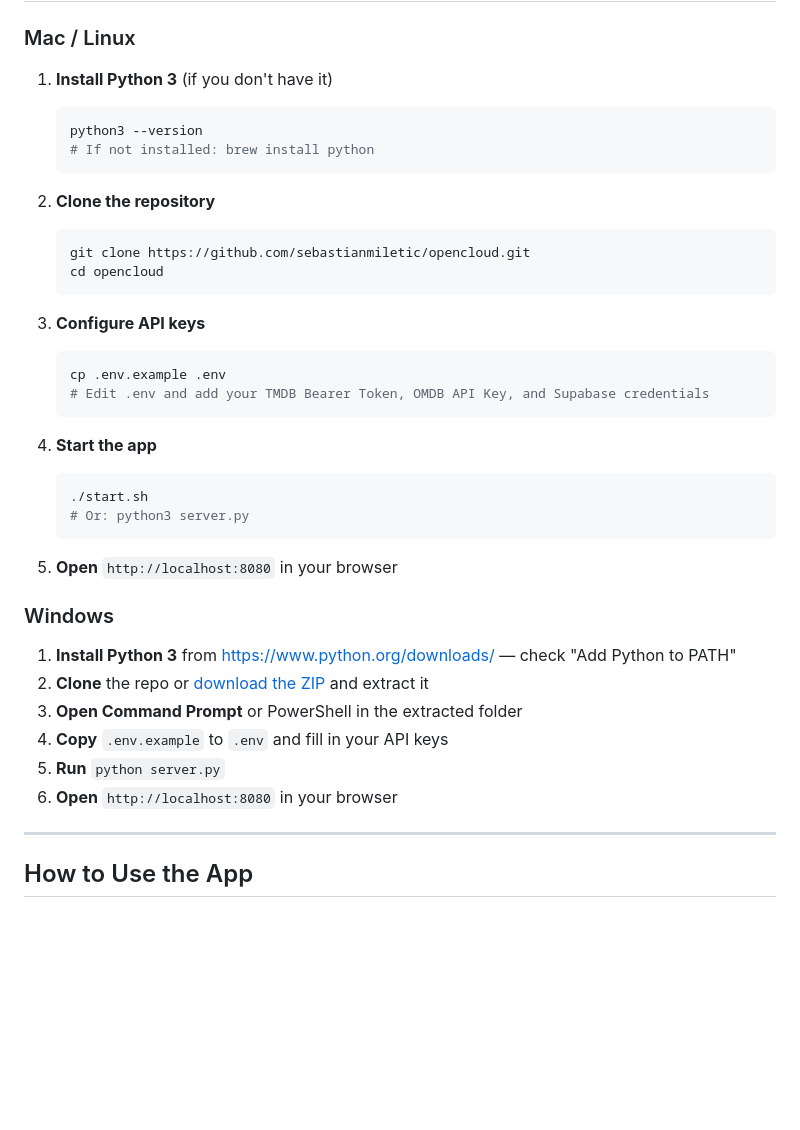
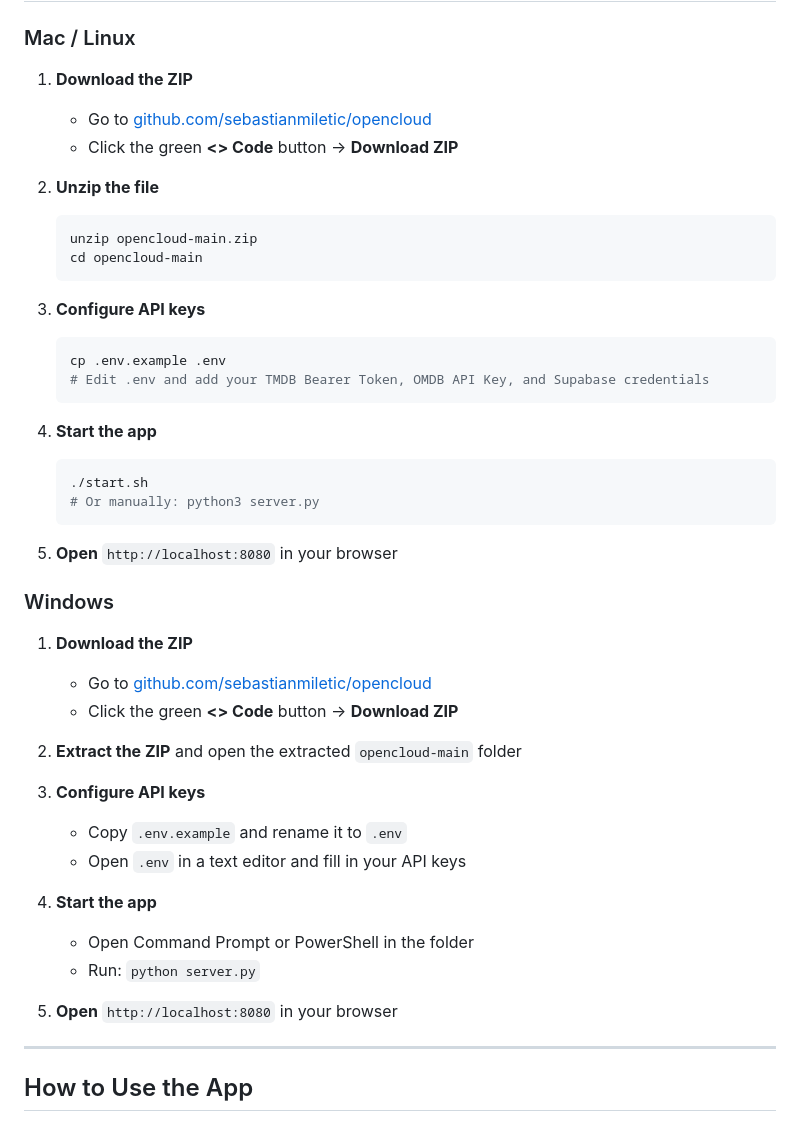
Before and after one commit to sebastianmiletic/opencloud, a Markdown page: README.md, the part around the change. Rendered like a GitHub page; blank space fills up the shorter version.

Commit message:
docs: update README to use ZIP download instead of git clone

````diff
--- a/README.md
+++ b/README.md
@@ -8,16 +8,14 @@ A black-and-white themed streaming tracker web app with TMDB/OMDB integration, i
 
 ### Mac / Linux
 
-1. **Install Python 3** (if you don't have it)
+1. **Download the ZIP**
+   - Go to [github.com/sebastianmiletic/opencloud](https://github.com/sebastianmiletic/opencloud)
+   - Click the green **<> Code** button → **Download ZIP**
+
+2. **Unzip the file**
    ```bash
-   python3 --version
-   # If not installed: brew install python
-   ```
-
-2. **Clone the repository**
-   ```bash
-   git clone https://github.com/sebastianmiletic/opencloud.git
-   cd opencloud
+   unzip opencloud-main.zip
+   cd opencloud-main
    ```
 
 3. **Configure API keys**
@@ -29,19 +27,28 @@ A black-and-white themed streaming tracker web app with TMDB/OMDB integration, i
 4. **Start the app**
    ```bash
    ./start.sh
-   # Or: python3 server.py
+   # Or manually: python3 server.py
    ```
 
 5. **Open** `http://localhost:8080` in your browser
 
 ### Windows
 
-1. **Install Python 3** from [https://www.python.org/downloads/](https://www.python.org/downloads/) — check "Add Python to PATH"
-2. **Clone** the repo or [download the ZIP](https://github.com/sebastianmiletic/opencloud/archive/refs/heads/main.zip) and extract it
-3. **Open Command Prompt** or PowerShell in the extracted folder
-4. **Copy** `.env.example` to `.env` and fill in your API keys
-5. **Run** `python server.py`
-6. **Open** `http://localhost:8080` in your browser
+1. **Download the ZIP**
+   - Go to [github.com/sebastianmiletic/opencloud](https://github.com/sebastianmiletic/opencloud)
+   - Click the green **<> Code** button → **Download ZIP**
+
+2. **Extract the ZIP** and open the extracted `opencloud-main` folder
+
+3. **Configure API keys**
+   - Copy `.env.example` and rename it to `.env`
+   - Open `.env` in a text editor and fill in your API keys
+
+4. **Start the app**
+   - Open Command Prompt or PowerShell in the folder
+   - Run: `python server.py`
+
+5. **Open** `http://localhost:8080` in your browser
 
 ---
 
````
